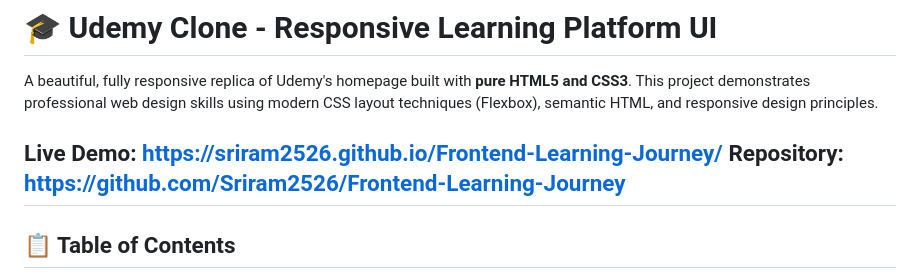
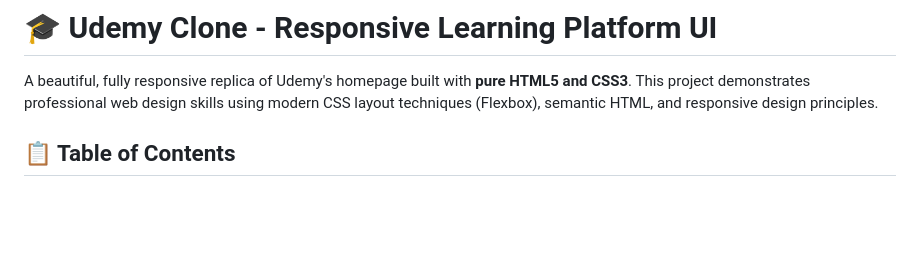
Before and after one commit to Sriram2526/Frontend-development, a Markdown page: README.md, the part around the change. GitHub-like rendering; blank space fills up the shorter version.

```diff
--- a/README.md
+++ b/README.md
@@ -1,10 +1,6 @@
 # 🎓 Udemy Clone - Responsive Learning Platform UI
 
 A beautiful, fully responsive replica of Udemy's homepage built with **pure HTML5 and CSS3**. This project demonstrates professional web design skills using modern CSS layout techniques (Flexbox), semantic HTML, and responsive design principles.
-
-**Live Demo:** https://sriram2526.github.io/Frontend-Learning-Journey/
-**Repository:** https://github.com/Sriram2526/Frontend-Learning-Journey
----
 
 ## 📋 Table of Contents
 
```
